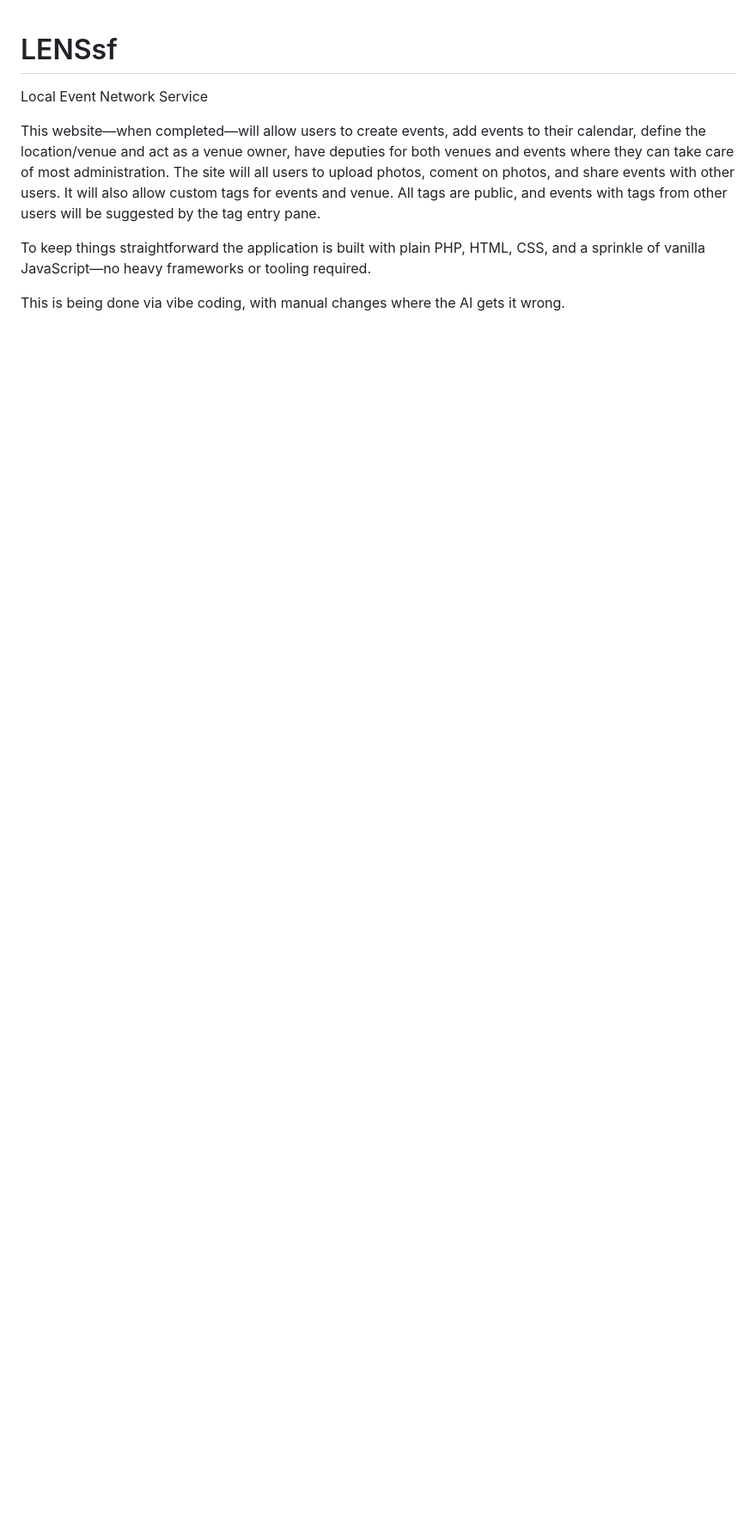
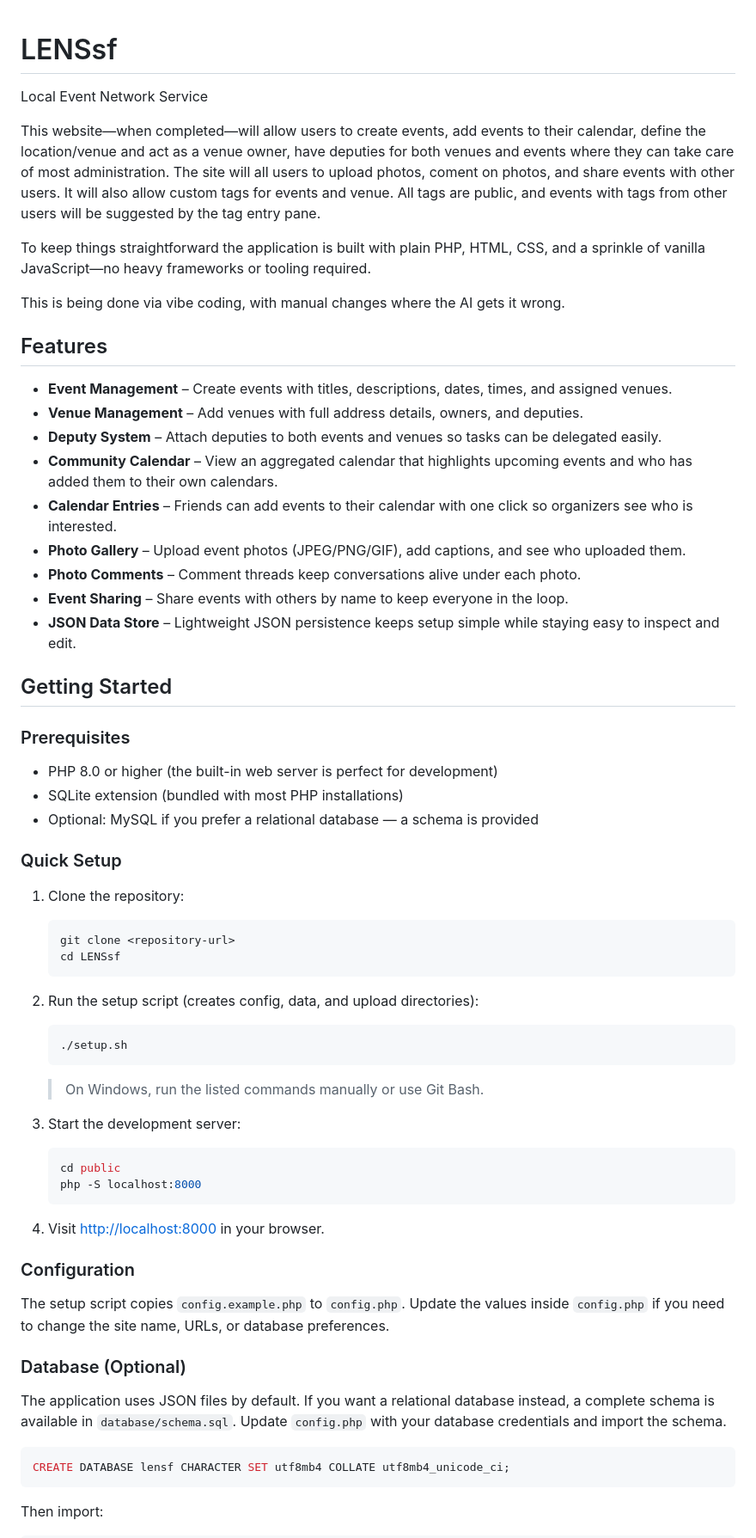
Before and after one commit to noivad/LENSsf, a Markdown page: README.md, the part around one of its changes. Shown at 86% size. Drawn GitHub-style; blank space fills up the shorter version.

Commit message:
Update README.md
readded non-tagging system info

````diff
--- a/README.md
+++ b/README.md
@@ -6,3 +6,60 @@ This website—when completed—will allow users to create events, add events to
 To keep things straightforward the application is built with plain PHP, HTML, CSS, and a sprinkle of vanilla JavaScript—no heavy frameworks or tooling required.
 
 This is being done via vibe coding, with manual changes where the AI gets it wrong.
+
+## Features
+
+- **Event Management** – Create events with titles, descriptions, dates, times, and assigned venues.
+- **Venue Management** – Add venues with full address details, owners, and deputies.
+- **Deputy System** – Attach deputies to both events and venues so tasks can be delegated easily.
+- **Community Calendar** – View an aggregated calendar that highlights upcoming events and who has added them to their own calendars.
+- **Calendar Entries** – Friends can add events to their calendar with one click so organizers see who is interested.
+- **Photo Gallery** – Upload event photos (JPEG/PNG/GIF), add captions, and see who uploaded them.
+- **Photo Comments** – Comment threads keep conversations alive under each photo.
+- **Event Sharing** – Share events with others by name to keep everyone in the loop.
+- **JSON Data Store** – Lightweight JSON persistence keeps setup simple while staying easy to inspect and edit.
+
+## Getting Started
+
+### Prerequisites
+
+- PHP 8.0 or higher (the built-in web server is perfect for development)
+- SQLite extension (bundled with most PHP installations)
+- Optional: MySQL if you prefer a relational database — a schema is provided
+
+### Quick Setup
+
+1. Clone the repository:
+   ```bash
+   git clone <repository-url>
+   cd LENSsf
+   ```
+
+2. Run the setup script (creates config, data, and upload directories):
+   ```bash
+   ./setup.sh
+   ```
+   > On Windows, run the listed commands manually or use Git Bash.
+
+3. Start the development server:
+   ```bash
+   cd public
+   php -S localhost:8000
+   ```
+
+4. Visit [http://localhost:8000](http://localhost:8000) in your browser.
+
+### Configuration
+
+The setup script copies `config.example.php` to `config.php`. Update the values inside `config.php` if you need to change the site name, URLs, or database preferences.
+
+### Database (Optional)
+
+The application uses JSON files by default. If you want a relational database instead, a complete schema is available in `database/schema.sql`. Update `config.php` with your database credentials and import the schema.
+
+```sql
+CREATE DATABASE lensf CHARACTER SET utf8mb4 COLLATE utf8mb4_unicode_ci;
+```
+
+Then import:
+
````
Also changed, not shown: other parts of README.md (+43 -0 lines).
